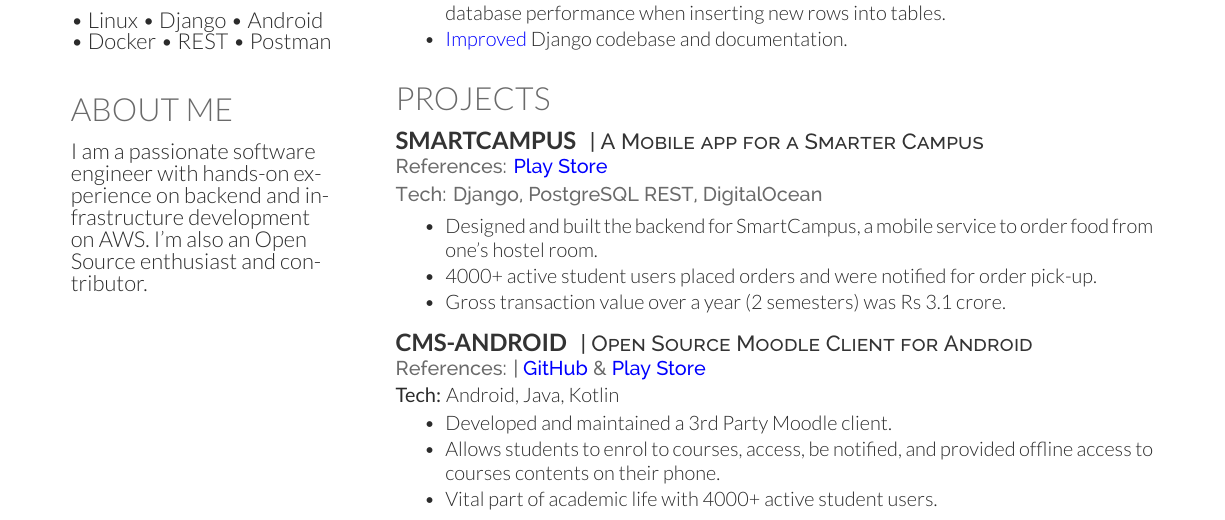
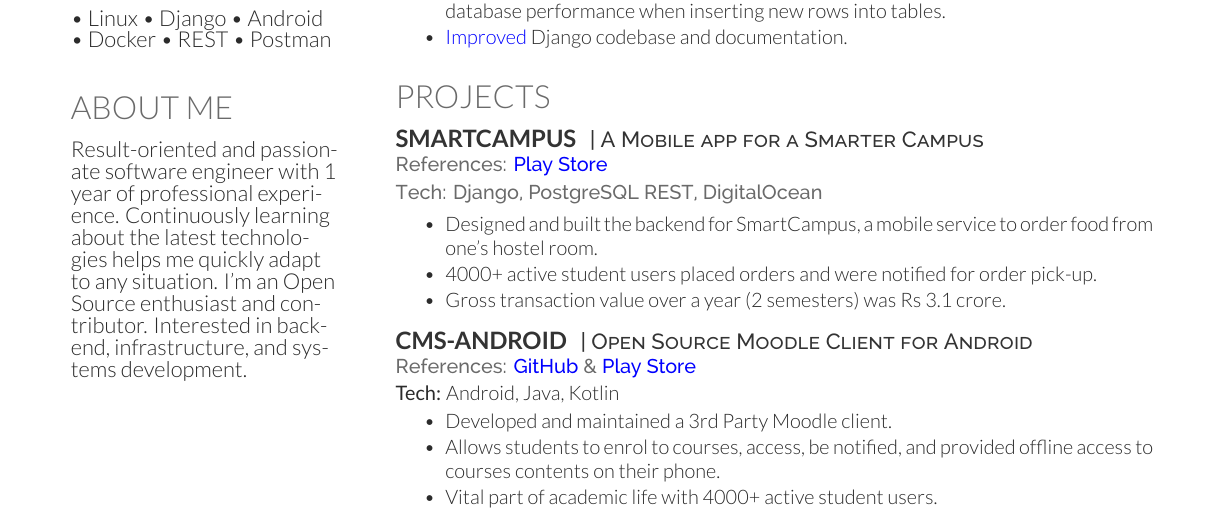
Before and after one commit to abhijeetviswa/resume, a LaTeX CV (deedy-resume/resume.tex): part of the page, cut so that both start at the same text. The pictures show the PDF file deedy-resume/resume.pdf that the author committed with the source.

Commit message:
deedy: Update About Me

```diff
--- a/deedy-resume/resume.tex
+++ b/deedy-resume/resume.tex
@@ -168,9 +168,10 @@
 
 \section{About Me}
 \noindent \RaggedRight \normalfont
-I am a passionate software engineer with hands-on experience on backend and
-infrastructure development on AWS. I'm also an Open Source enthusiast and
-contributor.
+Result-oriented and passionate software engineer with 1 year of professional experience.
+Continuously learning about the latest technologies helps me quickly adapt to any situation.
+I'm an Open Source enthusiast and contributor. Interested in backend, infrastructure, and
+systems development.
 
 %%%%%%%%%%%%%%%%%%%%%%%%%%%%%%%%%%%%%%
 %
```
Also changed, not shown: deedy-resume/resume.pdf, deedy-resume/resume.tex (2 more changed lines).
